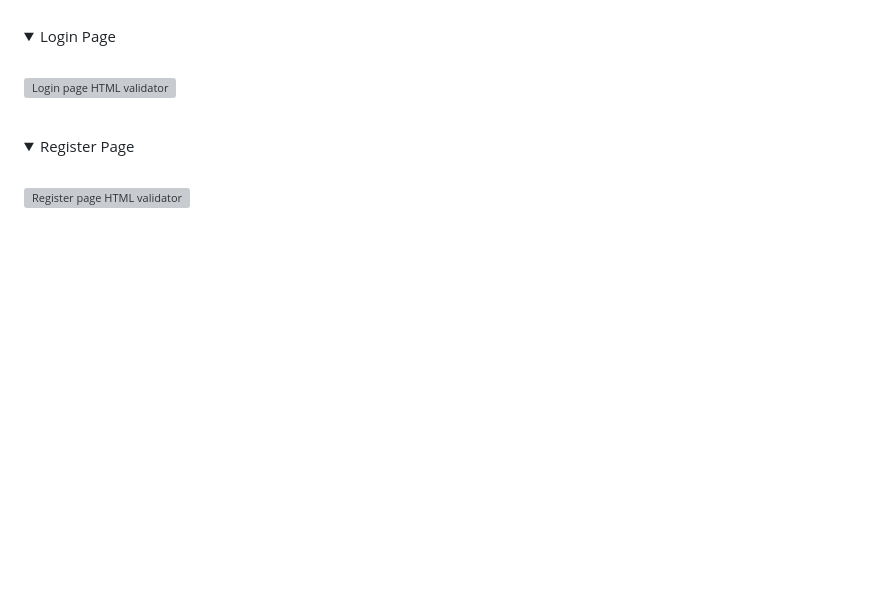
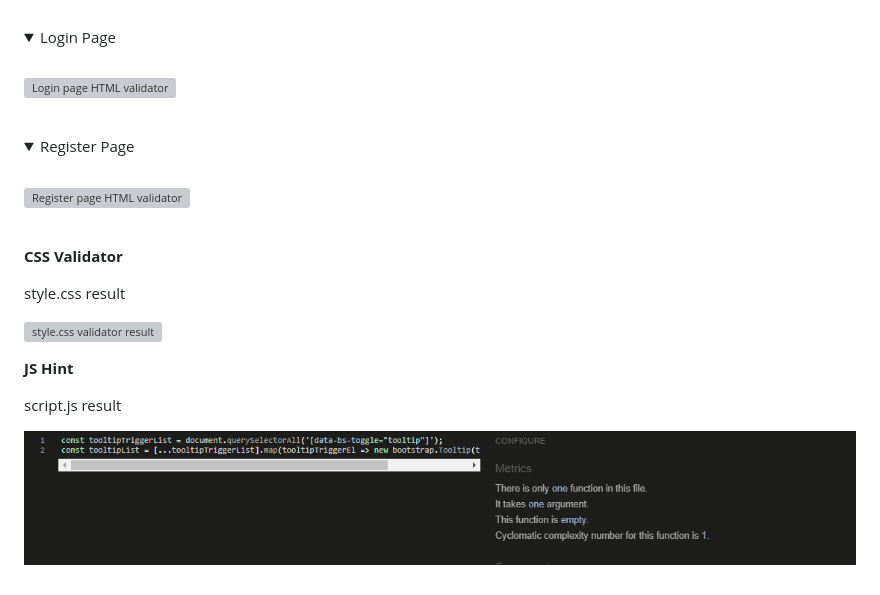
Before and after one commit to lewis-creates/music-review, a Markdown page: README.md, the part around the change. Rendered like a GitHub page; folded sections open; blank space fills up the shorter version; grey boxes are pictures that could not be loaded.

Commit message:
Complete css and js test sections of readme file

```diff
--- a/README.md
+++ b/README.md
@@ -357,3 +357,15 @@ Feature/Test
 <img alt="Register page HTML validator" src="documentation/html-validators/reviewdetailshtmltest.png">
 </details>
 <br>
+
+**CSS Validator**
+
+style.css result
+
+![style.css validator result](documentation/css-validator/csstest.png)
+
+**JS Hint**
+
+script.js result
+
+![script.js validator result](documentation/js-validator/jshint.png)
```
